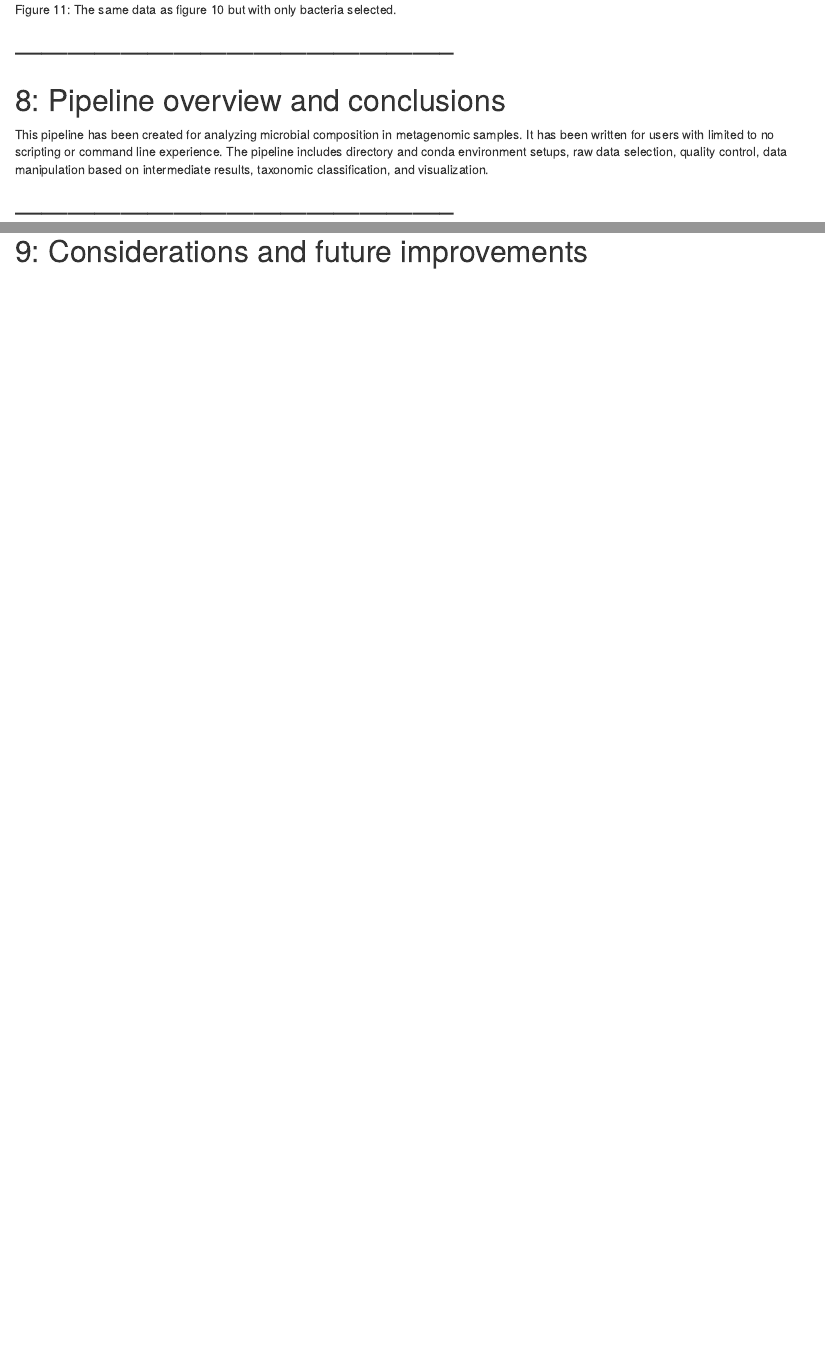
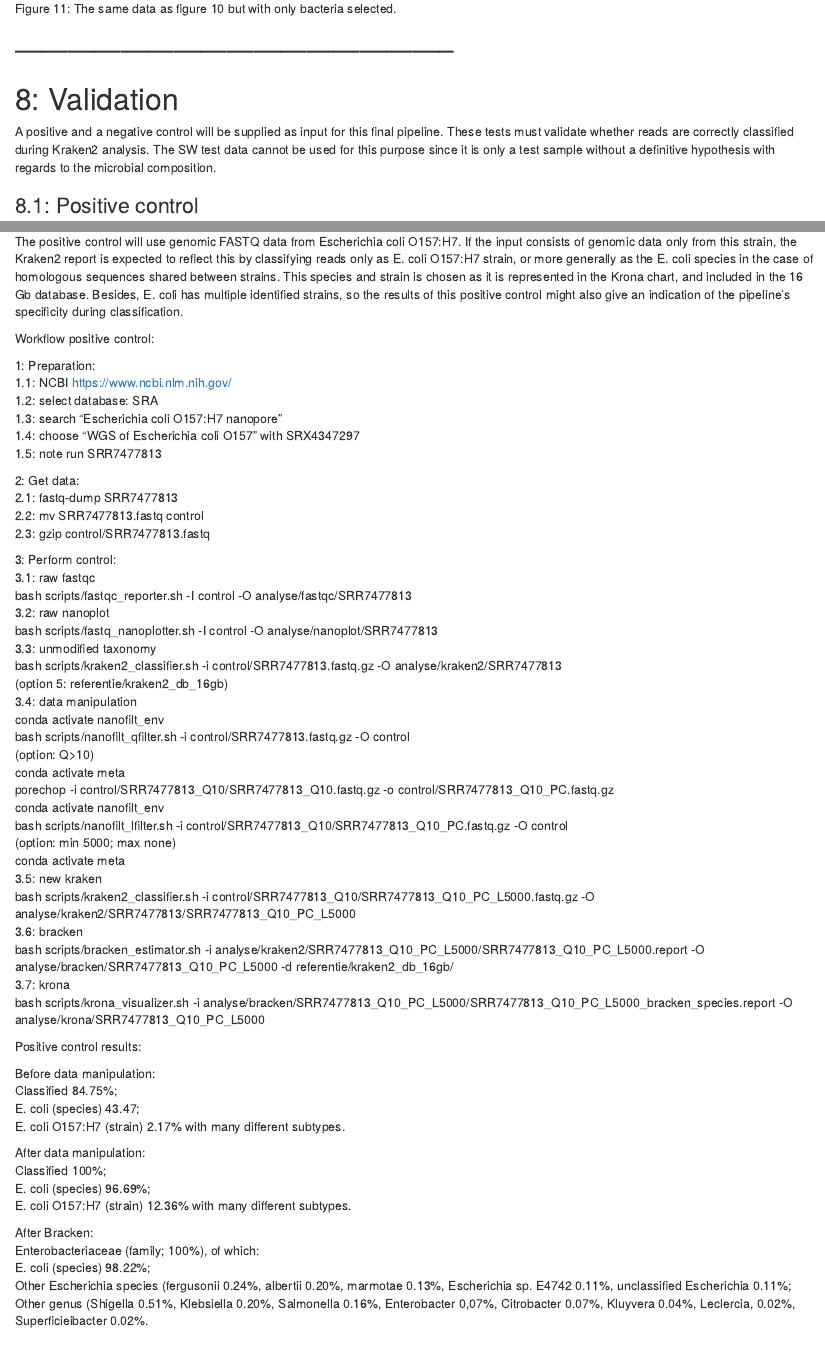
Before and after one commit to ProjecticumDlerpDs/Metagen_SW, an R Markdown document (Metagen_SW_RMarkdown_v2.Rmd): the page in a window 1100 px wide, from 18710 px down before the commit and from 18730 px down after it, so that both start at the same text, and a second part further down, joined at a grey line. Rendered offline with R 4.5, knitr and Pandoc, with nearby package versions.

Commit message:
update: RMarkdown v2 incl. +ctrl description and results (WIP).

```diff
--- a/Metagen_SW_RMarkdown_v2.Rmd
+++ b/Metagen_SW_RMarkdown_v2.Rmd
@@ -506,11 +507,81 @@ Since the graph is interactive, clicking on the 'Bacteria' tag on the innermost
 --------------------------------------------------
 --------------------------------------------------
 
-# 8: Pipeline overview and conclusions
+# 8: Validation
+
+A positive and a negative control will be supplied as input for this final pipeline. These tests must validate whether reads are correctly classified during Kraken2 analysis. The SW test data cannot be used for this purpose since it is only a test sample without a definitive hypothesis with regards to the microbial composition.
+
+### 8.1: Positive control
+
+The positive control will use genomic FASTQ data from Escherichia coli O157:H7. If the input consists of genomic data only from this strain, the Kraken2 report is expected to reflect this by classifying reads only as E. coli O157:H7 strain, or more generally as the E. coli species in the case of homologous sequences shared between strains. This species and strain is chosen as it is represented in the Krona chart, and included in the 16 Gb database. Besides, E. coli has multiple identified strains, so the results of this positive control might also give an indication of the pipeline's specificity during classification.
+
+
+Workflow positive control:
+
+1: Preparation:
+<br>1.1: NCBI https://www.ncbi.nlm.nih.gov/
+<br>1.2: select database: SRA
+<br>1.3: search "Escherichia coli O157:H7 nanopore"
+<br>1.4: choose "WGS of Escherichia coli O157" with SRX4347297
+<br>1.5: note run SRR7477813
+
+2: Get data:
+<br>2.1: fastq-dump SRR7477813
+<br>2.2: mv SRR7477813.fastq control
+<br>2.3: gzip control/SRR7477813.fastq
+
+3: Perform control:
+<br>3.1: raw fastqc
+<br>      bash scripts/fastqc_reporter.sh -I control -O analyse/fastqc/SRR7477813
+<br>3.2: raw nanoplot
+<br>      bash scripts/fastq_nanoplotter.sh -I control -O analyse/nanoplot/SRR7477813
+<br>3.3: unmodified taxonomy
+<br>      bash scripts/kraken2_classifier.sh -i control/SRR7477813.fastq.gz -O analyse/kraken2/SRR7477813
+<br>      (option 5: referentie/kraken2_db_16gb)
+<br>3.4: data manipulation
+<br>      conda activate nanofilt_env
+<br>        bash scripts/nanofilt_qfilter.sh -i control/SRR7477813.fastq.gz -O control
+<br>        (option: Q>10)
+<br>      conda activate meta
+<br>        porechop -i control/SRR7477813_Q10/SRR7477813_Q10.fastq.gz -o control/SRR7477813_Q10_PC.fastq.gz
+<br>      conda activate nanofilt_env
+<br>        bash scripts/nanofilt_lfilter.sh -i control/SRR7477813_Q10/SRR7477813_Q10_PC.fastq.gz -O control
+<br>        (option: min 5000; max none)
+<br>      conda activate meta
+<br>3.5: new kraken
+<br>      bash scripts/kraken2_classifier.sh -i control/SRR7477813_Q10/SRR7477813_Q10_PC_L5000.fastq.gz -O analyse/kraken2/SRR7477813/SRR7477813_Q10_PC_L5000
+<br>3.6: bracken
+<br>      bash scripts/bracken_estimator.sh -i analyse/kraken2/SRR7477813_Q10_PC_L5000/SRR7477813_Q10_PC_L5000.report -O analyse/bracken/SRR7477813_Q10_PC_L5000 -d referentie/kraken2_db_16gb/
+<br>3.7: krona
+<br>      bash scripts/krona_visualizer.sh -i analyse/bracken/SRR7477813_Q10_PC_L5000/SRR7477813_Q10_PC_L5000_bracken_species.report -O analyse/krona/SRR7477813_Q10_PC_L5000
+
+
+Positive control results:
+
+Before data manipulation:
+<br>Classified 84.75%;
+<br>E. coli (species) 43.47;
+<br>E. coli O157:H7 (strain) 2.17% with many different subtypes.
+
+After data manipulation:
+<br>Classified 100%;
+<br>E. coli (species) 96.69%;
+<br>E. coli O157:H7 (strain) 12.36% with many different subtypes.
+
+After Bracken:
+<br>Enterobacteriaceae (family; 100%), of which:
+<br>E. coli (species) 98.22%;
+<br>Other Escherichia species (fergusonii 0.24%, albertii 0.20%, marmotae 0.13%, Escherichia sp. E4742 0.11%, unclassified Escherichia 0.11%;
+<br>Other genus (Shigella 0.51%, Klebsiella 0.20%, Salmonella 0.16%, Enterobacter 0,07%, Citrobacter 0.07%, Kluyvera 0.04%, Leclercia, 0.02%, Superficieibacter 0.02%.
+
+--------------------------------------------------
+--------------------------------------------------
+
+# 9: Pipeline overview and conclusions
 
 This pipeline has been created for analyzing microbial composition in metagenomic samples. It has been written for users with limited to no scripting or command line experience. The pipeline includes directory and conda environment setups, raw data selection, quality control, data manipulation based on intermediate results, taxonomic classification, and visualization.
 
 --------------------------------------------------
 --------------------------------------------------
 
-# 9: Considerations and future improvements
+# 10: Considerations and future improvements
```
Also changed, not shown: Metagen_SW_RMarkdown_v2.Rmd (3 more changed lines).
